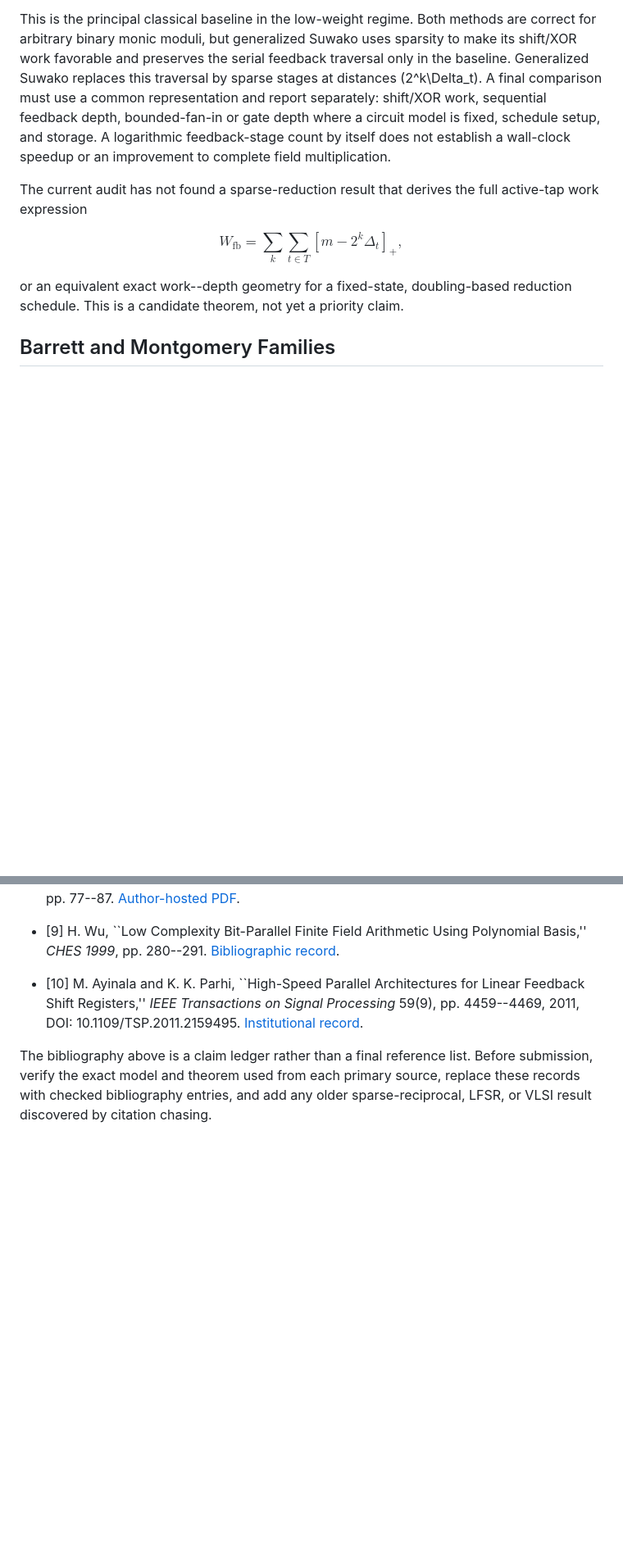
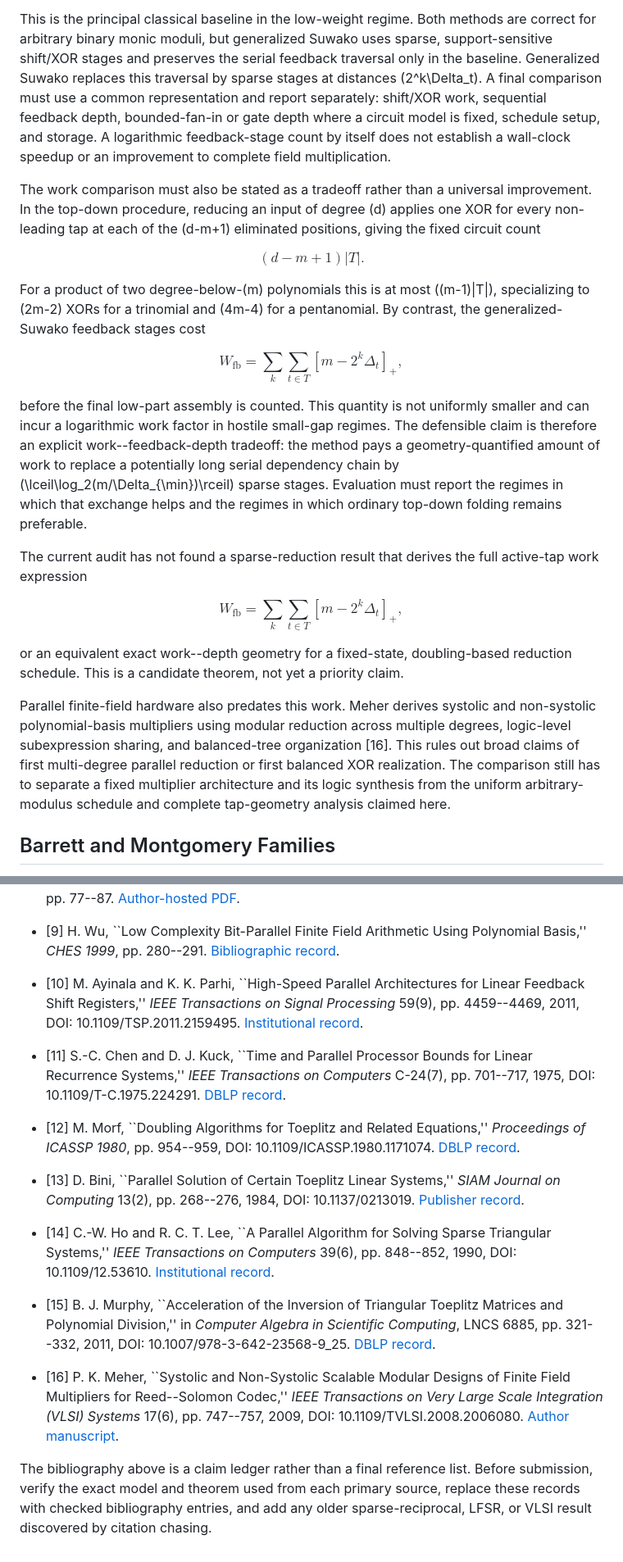
Before and after one commit to junyu33/ExSuwako, a Markdown page: paper/sections/related_work.md, 2 parts joined by grey strips. Shown at 82% size. Rendered like a GitHub page; blank space fills up the shorter version.

Commit message:
docs: tighten general novelty boundary

```diff
--- a/paper/sections/related_work.md
+++ b/paper/sections/related_work.md
@@ -124,7 +164,7 @@ produce long feedback chains [4].
 
 This is the principal classical baseline in the low-weight regime.  Both
 methods are correct for arbitrary binary monic moduli, but generalized Suwako
-uses sparsity to make its shift/XOR work favorable and preserves the serial
+uses sparse, support-sensitive shift/XOR stages and preserves the serial
 feedback traversal only in the baseline.  Generalized Suwako replaces this
 traversal by sparse stages at distances \(2^k\Delta_t\).  A final comparison
 must use a common representation and report separately: shift/XOR work,
@@ -132,6 +172,33 @@ sequential feedback depth, bounded-fan-in or gate depth where a circuit model
 is fixed, schedule setup, and storage.  A logarithmic feedback-stage count by
 itself does not establish a wall-clock speedup or an improvement to complete
 field multiplication.
+
+The work comparison must also be stated as a tradeoff rather than a universal
+improvement. In the top-down procedure, reducing an input of degree \(d\)
+applies one XOR for every non-leading tap at each of the \(d-m+1\) eliminated
+positions, giving the fixed circuit count
+
+$$
+(d-m+1)|T|.
+$$
+
+For a product of two degree-below-\(m\) polynomials this is at most
+\((m-1)|T|\), specializing to \(2m-2\) XORs for a trinomial and \(4m-4\) for a
+pentanomial. By contrast, the generalized-Suwako feedback stages cost
+
+$$
+W_{\mathrm{fb}}
+=\sum_k\sum_{t\in T}[m-2^k\Delta_t]_+,
+$$
+
+before the final low-part assembly is counted. This quantity is not uniformly
+smaller and can incur a logarithmic work factor in hostile small-gap regimes.
+The defensible claim is therefore an explicit work--feedback-depth tradeoff:
+the method pays a geometry-quantified amount of work to replace a potentially
+long serial dependency chain by
+\(\lceil\log_2(m/\Delta_{\min})\rceil\) sparse stages. Evaluation must report
+the regimes in which that exchange helps and the regimes in which ordinary
+top-down folding remains preferable.
 
 The current audit has not found a sparse-reduction result that derives the
 full active-tap work expression
@@ -143,6 +210,15 @@ $$
 
 or an equivalent exact work--depth geometry for a fixed-state, doubling-based
 reduction schedule.  This is a candidate theorem, not yet a priority claim.
+
+Parallel finite-field hardware also predates this work. Meher derives
+systolic and non-systolic polynomial-basis multipliers using modular reduction
+across multiple degrees, logic-level subexpression sharing, and balanced-tree
+organization [16]. This rules out broad claims of first multi-degree parallel
+reduction or first balanced XOR realization. The comparison still has to
+separate a fixed multiplier architecture and its logic synthesis from the
+uniform arbitrary-modulus schedule and complete tap-geometry analysis claimed
+here.
 
 ## Barrett and Montgomery Families
 
@@ -240,6 +317,38 @@ The following additional audit entries complete the numbered list.
 
 - [10] M. Ayinala and K. K. Parhi, ``High-Speed Parallel Architectures for Linear Feedback Shift Registers,'' *IEEE Transactions on Signal Processing* 59(9), pp. 4459--4469, 2011, DOI: 10.1109/TSP.2011.2159495. [Institutional record](https://experts.umn.edu/en/publications/high-speed-parallel-architectures-for-linear-feedback-shift-regis/).
 
+- [11] S.-C. Chen and D. J. Kuck, ``Time and Parallel Processor Bounds for
+  Linear Recurrence Systems,'' *IEEE Transactions on Computers* C-24(7),
+  pp. 701--717, 1975, DOI: 10.1109/T-C.1975.224291.
+  [DBLP record](https://dblp.org/rec/journals/tc/ChenK75).
+
+- [12] M. Morf, ``Doubling Algorithms for Toeplitz and Related Equations,''
+  *Proceedings of ICASSP 1980*, pp. 954--959, DOI:
+  10.1109/ICASSP.1980.1171074.
+  [DBLP record](https://dblp.org/rec/conf/icassp/Morf80).
+
+- [13] D. Bini, ``Parallel Solution of Certain Toeplitz Linear Systems,''
+  *SIAM Journal on Computing* 13(2), pp. 268--276, 1984, DOI:
+  10.1137/0213019.
+  [Publisher record](https://epubs.siam.org/doi/10.1137/0213019).
+
+- [14] C.-W. Ho and R. C. T. Lee, ``A Parallel Algorithm for Solving Sparse
+  Triangular Systems,'' *IEEE Transactions on Computers* 39(6), pp. 848--852,
+  1990, DOI: 10.1109/12.53610.
+  [Institutional record](https://scholars.ncu.edu.tw/en/publications/a-parallel-algorithm-for-solving-sparse-triangular-systems/).
+
+- [15] B. J. Murphy, ``Acceleration of the Inversion of Triangular Toeplitz
+  Matrices and Polynomial Division,'' in *Computer Algebra in Scientific
+  Computing*, LNCS 6885, pp. 321--332, 2011, DOI:
+  10.1007/978-3-642-23568-9_25.
+  [DBLP record](https://dblp.org/rec/conf/casc/Murphy11).
+
+- [16] P. K. Meher, ``Systolic and Non-Systolic Scalable Modular Designs of
+  Finite Field Multipliers for Reed--Solomon Codec,'' *IEEE Transactions on
+  Very Large Scale Integration (VLSI) Systems* 17(6), pp. 747--757, 2009,
+  DOI: 10.1109/TVLSI.2008.2006080.
+  [Author manuscript](https://citeseerx.ist.psu.edu/document?doi=4c7d167f77e07c620d7b1f7c550e6f635277afc4).
+
 The bibliography above is a claim ledger rather than a final reference list.
 Before submission, verify the exact model and theorem used from each primary
 source, replace these records with checked bibliography entries, and add any
```
Also changed, not shown: other parts of paper/sections/related_work.md (+44 -3 lines), paper/raw/related_3.md (added, +246 -0 lines).
